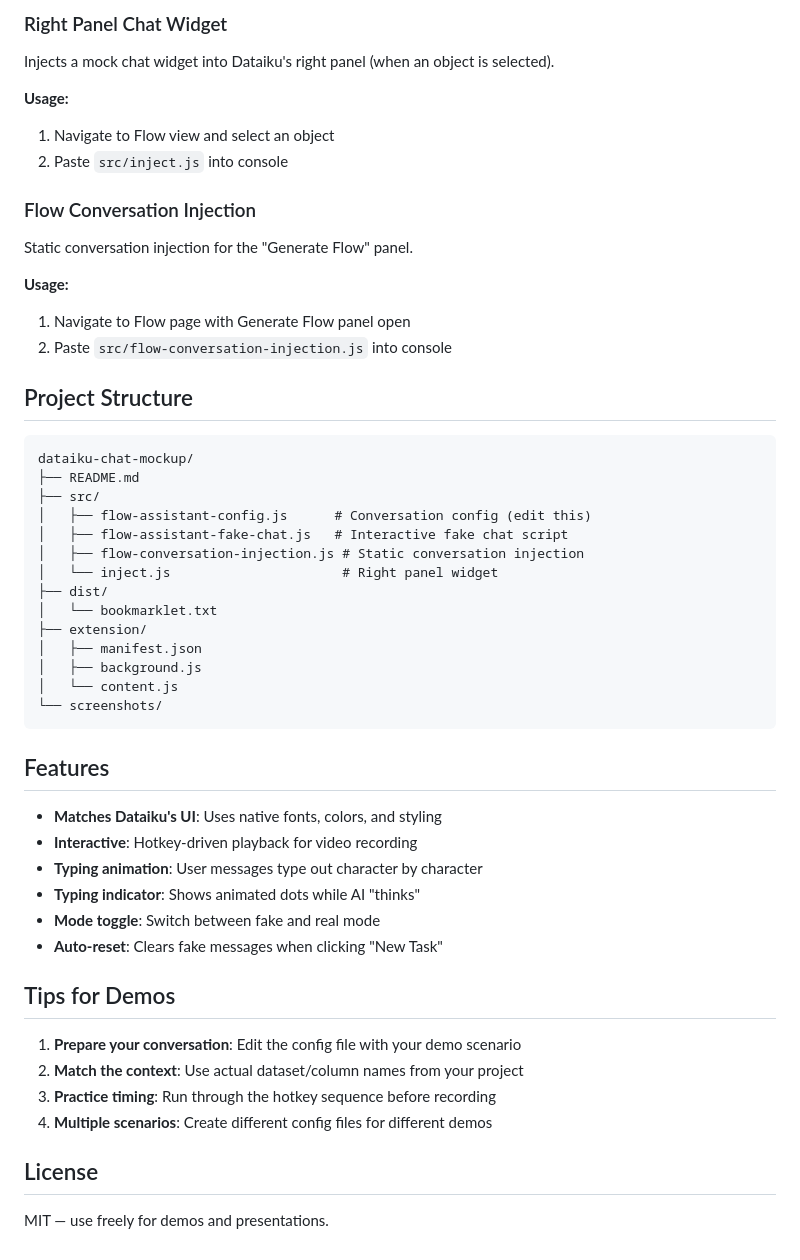
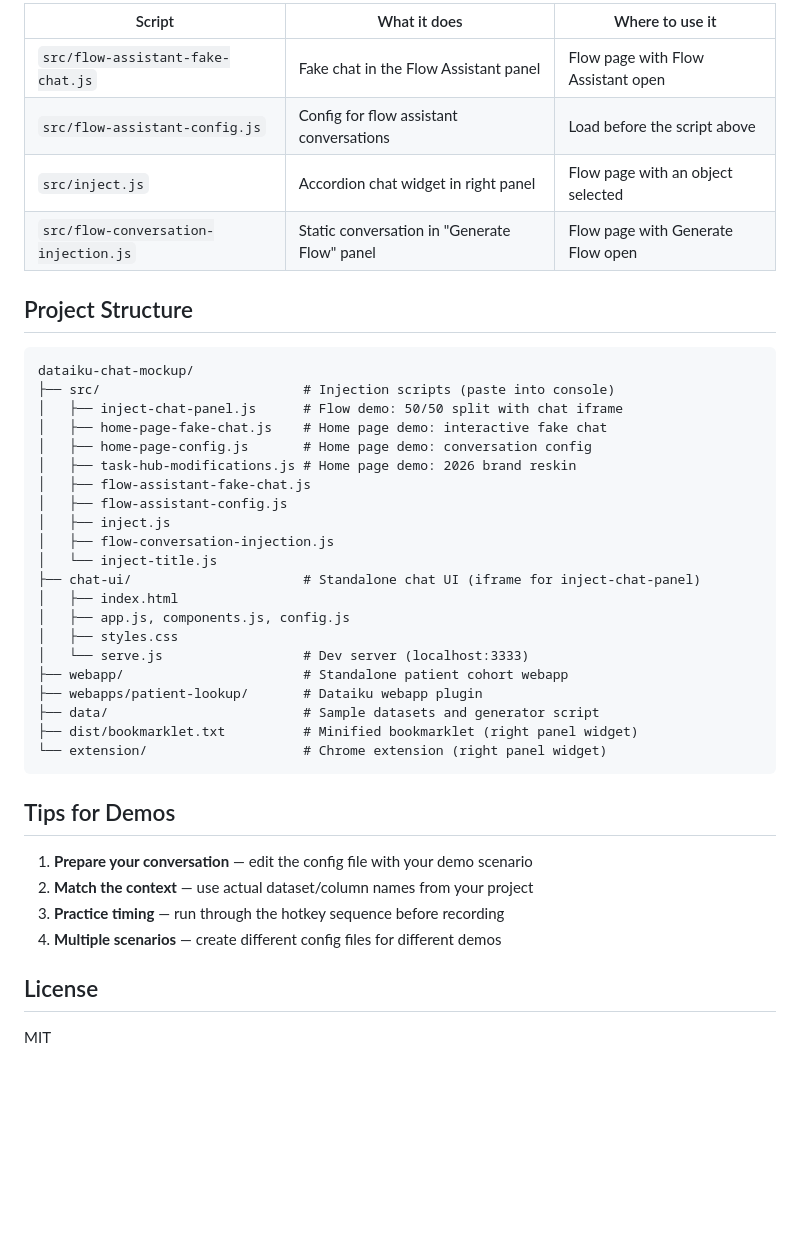
Before and after one commit to JedIV/dataiku-chat-mockup, a Markdown page: README.md, the part around one of its changes. Rendered like a GitHub page; blank space fills up the shorter version.

````diff
--- a/README.md
+++ b/README.md
@@ -55,55 +86,44 @@ Use `<span style="color:#28a9dd">name</span>` to highlight dataset/column names.
 
-### Right Panel Chat Widget
-
-Injects a mock chat widget into Dataiku's right panel (when an object is selected).
-
-**Usage:**
-1. Navigate to Flow view and select an object
-2. Paste `src/inject.js` into console
-
-### Flow Conversation Injection
-
-Static conversation injection for the "Generate Flow" panel.
-
-**Usage:**
-1. Navigate to Flow page with Generate Flow panel open
-2. Paste `src/flow-conversation-injection.js` into console
+| Script | What it does | Where to use it |
+|---|---|---|
+| `src/flow-assistant-fake-chat.js` | Fake chat in the Flow Assistant panel | Flow page with Flow Assistant open |
+| `src/flow-assistant-config.js` | Config for flow assistant conversations | Load before the script above |
+| `src/inject.js` | Accordion chat widget in right panel | Flow page with an object selected |
+| `src/flow-conversation-injection.js` | Static conversation in "Generate Flow" panel | Flow page with Generate Flow open |
 
 ## Project Structure
 
 ```
 dataiku-chat-mockup/
-├── README.md
-├── src/
-│   ├── flow-assistant-config.js      # Conversation config (edit this)
-│   ├── flow-assistant-fake-chat.js   # Interactive fake chat script
-│   ├── flow-conversation-injection.js # Static conversation injection
-│   └── inject.js                      # Right panel widget
-├── dist/
-│   └── bookmarklet.txt
-├── extension/
-│   ├── manifest.json
-│   ├── background.js
-│   └── content.js
-└── screenshots/
+├── src/                          # Injection scripts (paste into console)
+│   ├── inject-chat-panel.js      # Flow demo: 50/50 split with chat iframe
+│   ├── home-page-fake-chat.js    # Home page demo: interactive fake chat
+│   ├── home-page-config.js       # Home page demo: conversation config
+│   ├── task-hub-modifications.js # Home page demo: 2026 brand reskin
+│   ├── flow-assistant-fake-chat.js
+│   ├── flow-assistant-config.js
+│   ├── inject.js
+│   ├── flow-conversation-injection.js
+│   └── inject-title.js
+├── chat-ui/                      # Standalone chat UI (iframe for inject-chat-panel)
+│   ├── index.html
+│   ├── app.js, components.js, config.js
+│   ├── styles.css
+│   └── serve.js                  # Dev server (localhost:3333)
+├── webapp/                       # Standalone patient cohort webapp
+├── webapps/patient-lookup/       # Dataiku webapp plugin
+├── data/                         # Sample datasets and generator script
+├── dist/bookmarklet.txt          # Minified bookmarklet (right panel widget)
+└── extension/                    # Chrome extension (right panel widget)
 ```
-
-## Features
-
-- **Matches Dataiku's UI**: Uses native fonts, colors, and styling
-- **Interactive**: Hotkey-driven playback for video recording
-- **Typing animation**: User messages type out character by character
-- **Typing indicator**: Shows animated dots while AI "thinks"
-- **Mode toggle**: Switch between fake and real mode
-- **Auto-reset**: Clears fake messages when clicking "New Task"
 
 ## Tips for Demos
 
-1. **Prepare your conversation**: Edit the config file with your demo scenario
-2. **Match the context**: Use actual dataset/column names from your project
-3. **Practice timing**: Run through the hotkey sequence before recording
-4. **Multiple scenarios**: Create different config files for different demos
+1. **Prepare your conversation** — edit the config file with your demo scenario
+2. **Match the context** — use actual dataset/column names from your project
+3. **Practice timing** — run through the hotkey sequence before recording
+4. **Multiple scenarios** — create different config files for different demos
 
 ## License
 
-MIT — use freely for demos and presentations.
+MIT
````
Also changed, not shown: other parts of README.md (+54 -23 lines).
